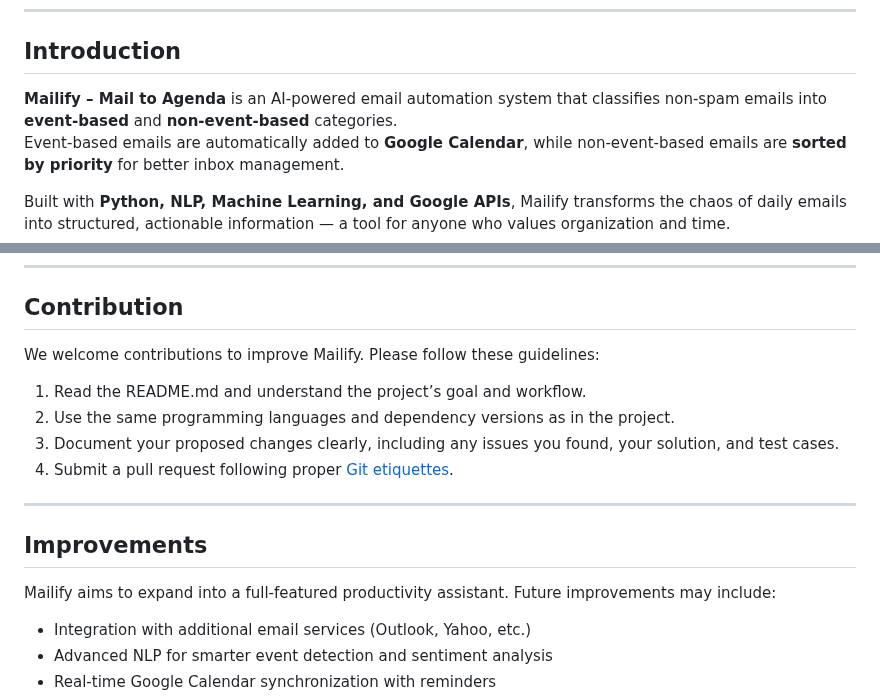
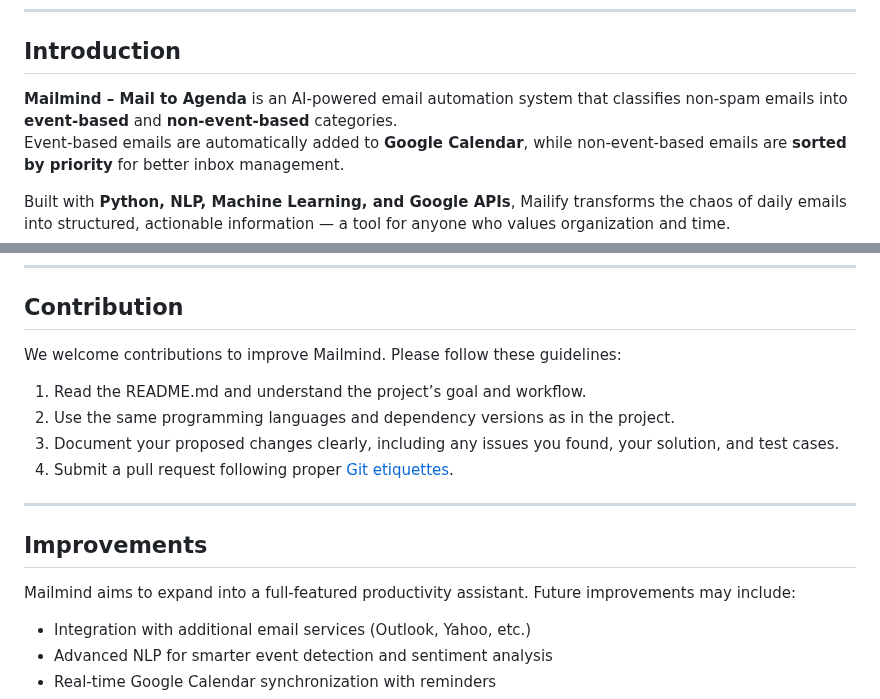
Before and after one commit to AAC-Open-Source-Pool/MailMind, a Markdown page: README.md, 2 parts joined by grey strips. GitHub-like rendering.

```diff
--- a/README.md
+++ b/README.md
@@ -15,7 +15,7 @@
 ---
 
 ## Introduction
-**Mailify – Mail to Agenda** is an AI-powered email automation system that classifies non-spam emails into **event-based** and **non-event-based** categories.
+**Mailmind – Mail to Agenda** is an AI-powered email automation system that classifies non-spam emails into **event-based** and **non-event-based** categories.
 Event-based emails are automatically added to **Google Calendar**, while non-event-based emails are **sorted by priority** for better inbox management.
 
 Built with **Python, NLP, Machine Learning, and Google APIs**, Mailify transforms the chaos of daily emails into structured, actionable information — a tool for anyone who values organization and time.
@@ -131,7 +131,7 @@ Screenshots of the project will be added manually. Replace the placeholders with
 
 ## Contribution
 
-We welcome contributions to improve Mailify. Please follow these guidelines:
+We welcome contributions to improve Mailmind. Please follow these guidelines:
 
 1. Read the README.md and understand the project’s goal and workflow.
 2. Use the same programming languages and dependency versions as in the project.
@@ -142,7 +142,7 @@ We welcome contributions to improve Mailify. Please follow these guidelines:
 
 ## Improvements
 
-Mailify aims to expand into a full-featured productivity assistant. Future improvements may include:
+Mailmind aims to expand into a full-featured productivity assistant. Future improvements may include:
 
 - Integration with additional email services (Outlook, Yahoo, etc.)
 - Advanced NLP for smarter event detection and sentiment analysis
```
Also changed, not shown: other parts of README.md (+2 -2 lines).
